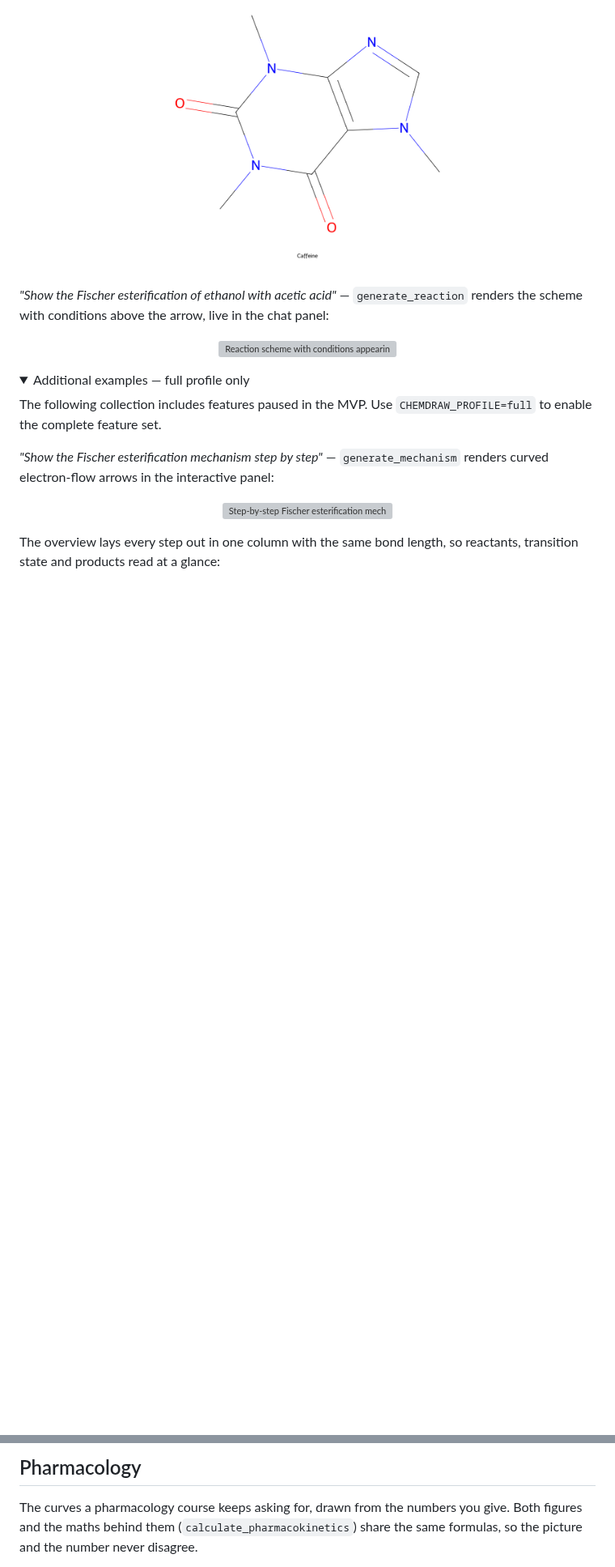
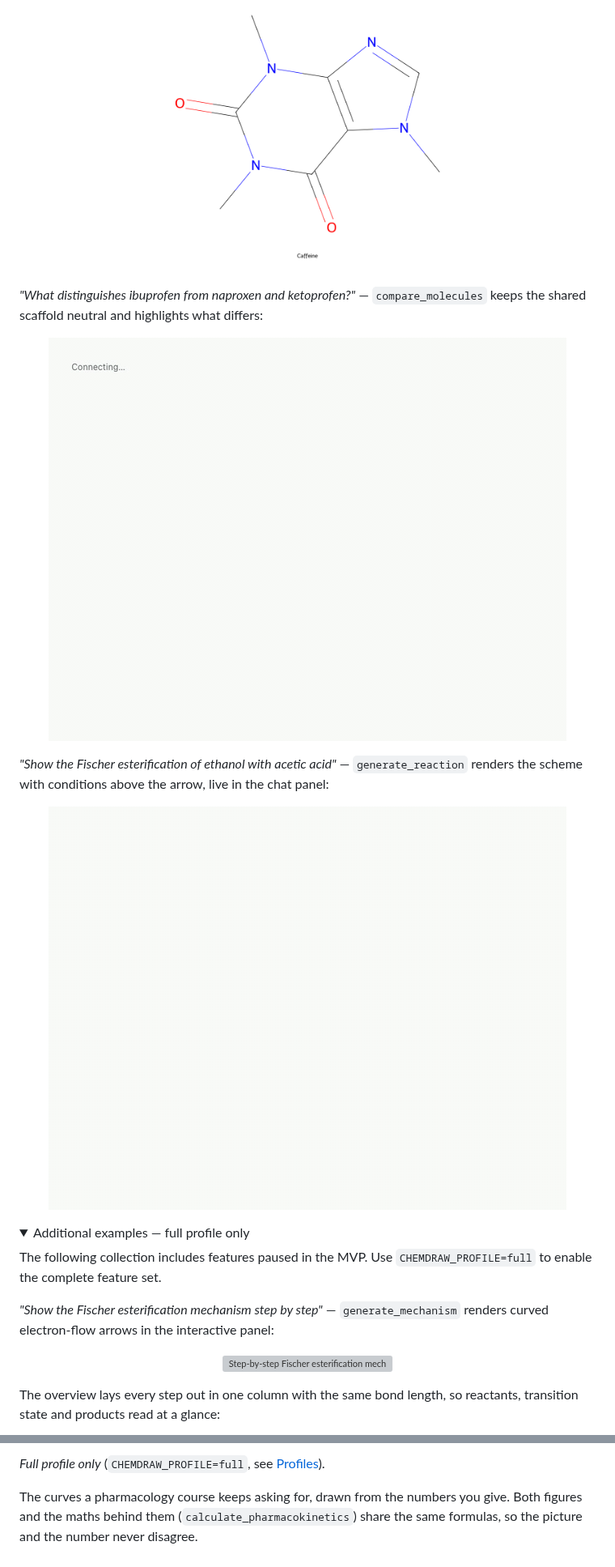
Before and after one commit to jurimaxam-dotcom/chemdraw-mcp, a Markdown page: README.md, 2 parts joined by grey strips. Shown at 81% size. GitHub-like rendering; pictures changed too: assets/demo-compare.gif (added), assets/demo-reaction.gif (added); folded sections open; blank space fills up the shorter version; grey boxes are pictures that could not be loaded.

```diff
--- a/README.md
+++ b/README.md
@@ -74,11 +50,16 @@ If it saves you time, a ⭐ helps other students find it.
 
 <p align="center"><img src="https://raw.githubusercontent.com/jurimaxam-dotcom/chemdraw-mcp/main/assets/caffeine.png" alt="Caffeine structure, rendered by generate_molecule" width="420"></p>
 
+*"What distinguishes ibuprofen from naproxen and ketoprofen?"* —
+`compare_molecules` keeps the shared scaffold neutral and highlights what differs:
+
+<p align="center"><img src="https://raw.githubusercontent.com/jurimaxam-dotcom/chemdraw-mcp/main/assets/demo-compare.gif" alt="Ibuprofen, naproxen and ketoprofen side by side with differences highlighted in the chat panel" width="640"></p>
+
 *"Show the Fischer esterification of ethanol with acetic acid"* —
 `generate_reaction` renders the scheme with conditions above the arrow,
 live in the chat panel:
 
-<p align="center"><img src="https://raw.githubusercontent.com/jurimaxam-dotcom/chemdraw-mcp/main/assets/reaction-demo.gif" alt="Reaction scheme with conditions appearing live in the chat panel" width="640"></p>
+<p align="center"><img src="https://raw.githubusercontent.com/jurimaxam-dotcom/chemdraw-mcp/main/assets/demo-reaction.gif" alt="Reaction scheme with conditions appearing live in the chat panel" width="640"></p>
 
 <details>
 <summary>Additional examples — full profile only</summary>
@@ -145,5 +120,5 @@ cards land straight in the running Anki, no clicks:
 
-## Pharmacology
+*Full profile only* (`CHEMDRAW_PROFILE=full`, see [Profiles](#profiles)).
 
 The curves a pharmacology course keeps asking for, drawn from the numbers you give.
 Both figures and the maths behind them (`calculate_pharmacokinetics`) share the same
```
Also changed, not shown: other parts of README.md (+42 -46 lines), CHANGELOG.md (+15 -0 lines), 5 other files.
